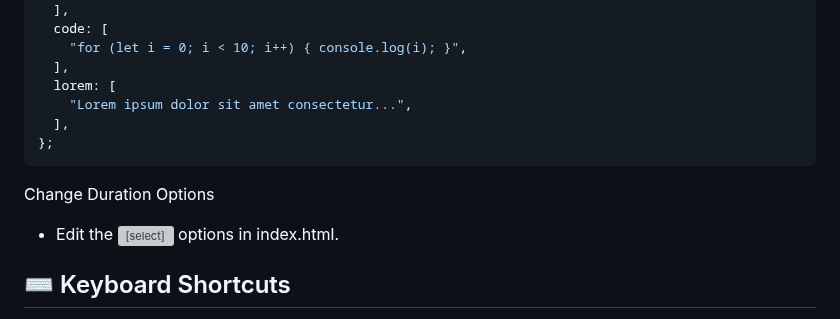
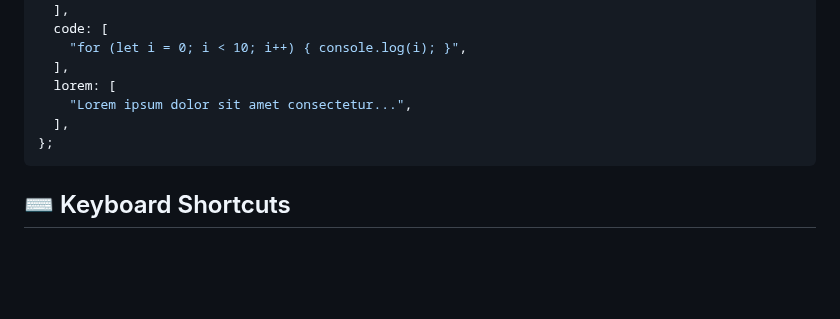
Before and after one commit to MdSaifAli063/Typing-Speed-Tester, a Markdown page: README.md, the part around the change. GitHub-like rendering; blank space fills up the shorter version; grey boxes are pictures that could not be loaded.

````diff
--- a/README.md
+++ b/README.md
@@ -113,9 +113,6 @@ const TEXT_BANK = {
 };
 ```
 
-Change Duration Options
-- Edit the <select id="duration-select"> options in index.html.
-
 ## ⌨️ Keyboard Shortcuts
 
 - Enter: Start test (when idle/finished)
````
